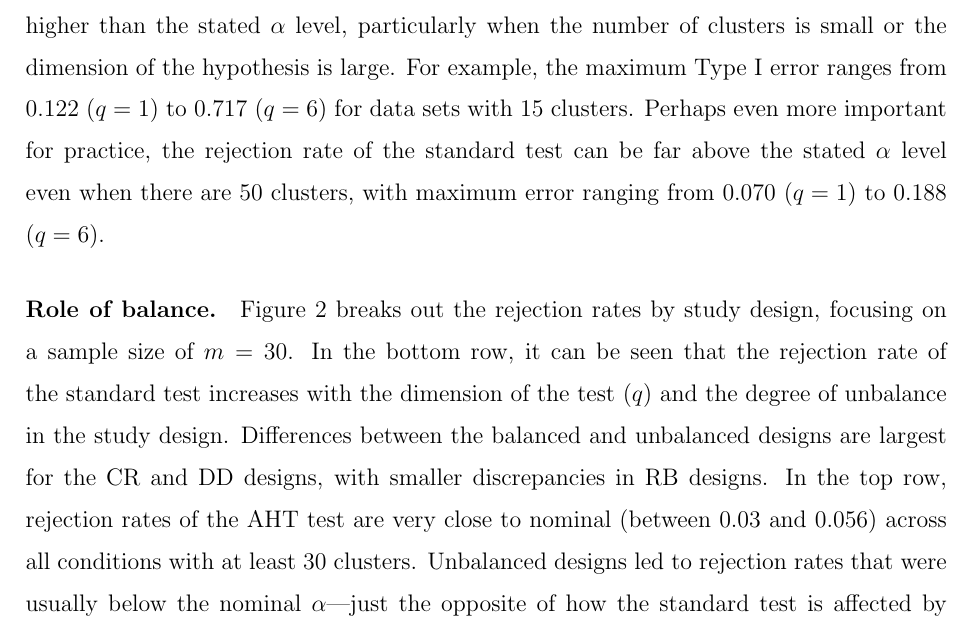
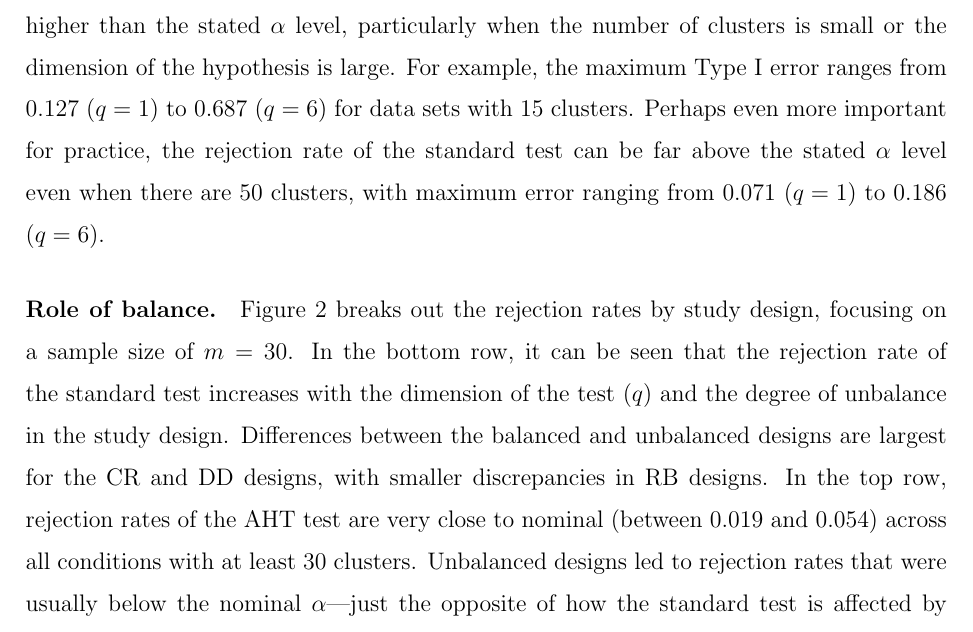
Before and after one commit to jepusto/clubSandwich, a LaTeX paper (paper_ClusterRobustTesting/ClusterRobustTesting_FE_models.tex): part of page 20 of 33, cut so that both start at the same text. Compiled offline with pdfLaTeX.

Commit message:
Updated results based on new simulations.

```diff
--- a/paper_ClusterRobustTesting/ClusterRobustTesting_FE_models.tex
+++ b/paper_ClusterRobustTesting/ClusterRobustTesting_FE_models.tex
@@ -563,8 +563,8 @@ Although the error is above the simulation bound under some conditions, the depa
 The rejection rates are even closer to nominal for lower-dimensional constraints.
 
 In comparison to the AHT test, the Type I error for the standard test can be markedly higher than the stated $\alpha$ level, particularly when the number of clusters is small or the dimension of the hypothesis is large.
-For example, the maximum Type I error ranges from 0.122 ($q = 1$) to 0.717 ($q = 6$) for data sets with 15 clusters.
-Perhaps even more important for practice, the rejection rate of the standard test can be far above the stated $\alpha$ level even when there are 50 clusters, with maximum error ranging from 0.070 ($q = 1$) to 0.188 ($q = 6$).
+For example, the maximum Type I error ranges from 0.127 ($q = 1$) to 0.687 ($q = 6$) for data sets with 15 clusters.
+Perhaps even more important for practice, the rejection rate of the standard test can be far above the stated $\alpha$ level even when there are 50 clusters, with maximum error ranging from 0.071 ($q = 1$) to 0.186 ($q = 6$).
 
 \begin{knitrout}
 \definecolor{shadecolor}{rgb}{0.969, 0.969, 0.969}\color{fgcolor}\begin{sidewaysfigure}
@@ -582,7 +582,7 @@ Perhaps even more important for practice, the rejection rate of the standard tes
 \paragraph{Role of balance.} Figure \ref{fig:balance} breaks out the rejection rates by study design, focusing on a sample size of $m = 30$.
 In the bottom row, it can be seen that the rejection rate of the standard test increases with the dimension of the test ($q$) and the degree of unbalance in the study design.
 Differences between the balanced and unbalanced designs are largest for the CR and DD designs, with smaller discrepancies in RB designs.
-In the top row, rejection rates of the AHT test are very close to nominal (between 0.03 and 0.056) across all conditions with at least 30 clusters.
+In the top row, rejection rates of the AHT test are very close to nominal (between 0.019 and 0.054) across all conditions with at least 30 clusters.
 Unbalanced designs led to rejection rates that were usually below the nominal $\alpha$---just the opposite of how the standard test is affected by unbalance.
 This trend is the strongest for CR and DD designs.
 At the smallest sample size, the rejection rates of the AHT test are close to 0 in unbalanced CR and DD designs (see supplementary figures S4-S7).
```
Also changed, not shown: paper_ClusterRobustTesting/CR_fig/absorption_005-1.pdf, paper_ClusterRobustTesting/CR_fig/absorption_01-1.pdf, paper_ClusterRobustTesting/CR_fig/absorption_05-1.pdf, paper_ClusterRobustTesting/CR_fig/absorption_10-1.pdf, paper_ClusterRobustTesting/CR_fig/balance-1.pdf, paper_ClusterRobustTesting/CR_fig/balance_005_15-1.pdf, paper_ClusterRobustTesting/CR_fig/balance_005_30-1.pdf, paper_ClusterRobustTesting/CR_fig/balance_005_50-1.pdf, paper_ClusterRobustTesting/CR_fig/balance_01_15-1.pdf, paper_ClusterRobustTesting/CR_fig/balance_01_30-1.pdf, paper_ClusterRobustTesting/CR_fig/balance_01_50-1.pdf, paper_ClusterRobustTesting/CR_fig/balance_05_15-1.pdf, paper_ClusterRobustTesting/CR_fig/balance_05_30-1.pdf, paper_ClusterRobustTesting/CR_fig/balance_05_50-1.pdf, 15 more files, 7 other files.
